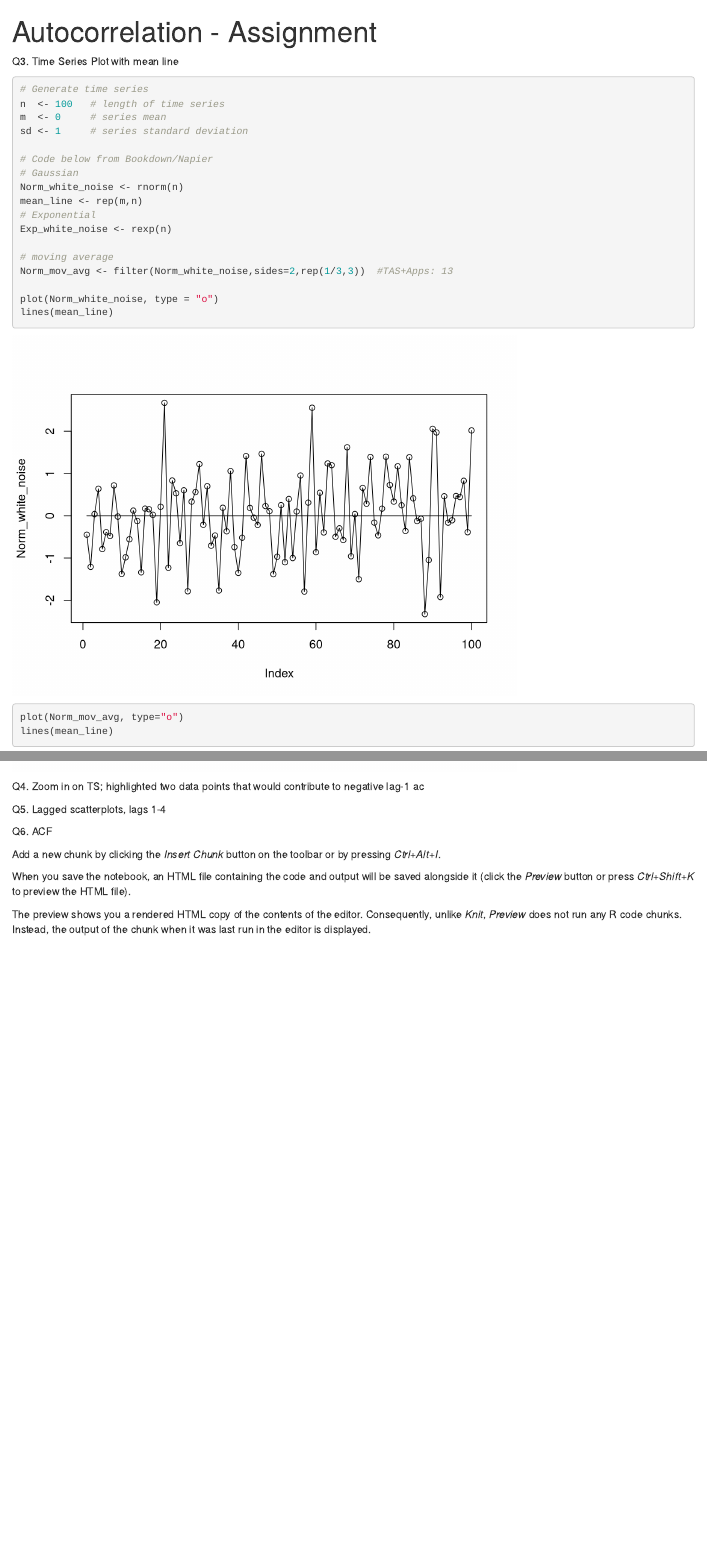
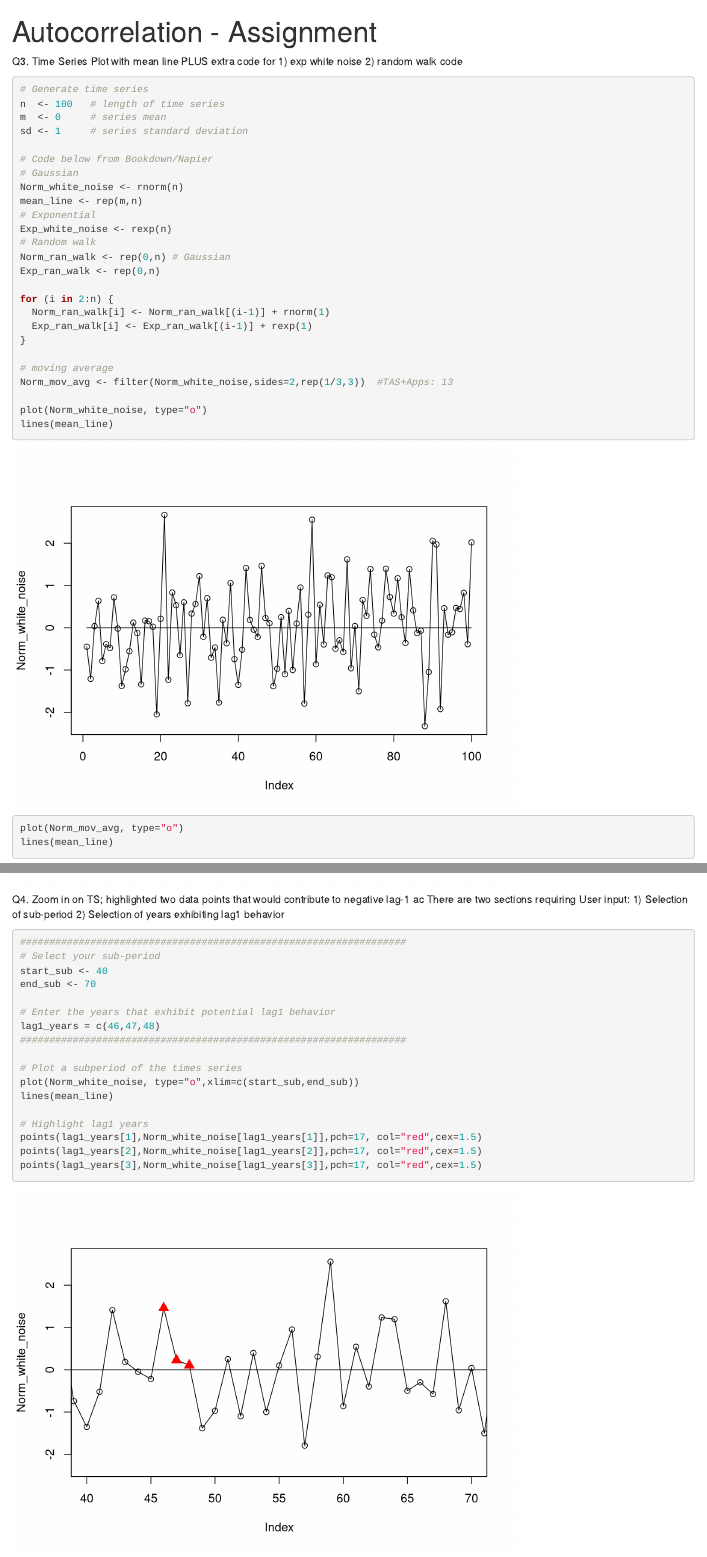
Before and after one commit to kiyomiTR/DISC2021_Main, an R Markdown document (tsAss_autocorrelation.Rmd): the page in a window 1100 px wide, from its top, and a second part further down, joined at a grey line. Rendered offline with R 4.5, knitr and Pandoc, with nearby package versions; code that draws random numbers runs with fixed seeds of ours.

Commit message:
Initial Q4: subperiod and lag1

````diff
--- a/tsAss_autocorrelation.Rmd
+++ b/tsAss_autocorrelation.Rmd
@@ -4,6 +4,9 @@ output: html_notebook
 ---
 
 Q3. Time Series Plot with mean line
+  PLUS extra code for
+      1) exp white noise
+      2) random walk code
 ```{r}
 # Generate time series
 n  <- 100   # length of time series
@@ -16,11 +19,19 @@ Norm_white_noise <- rnorm(n)
 mean_line <- rep(m,n)
 # Exponential
 Exp_white_noise <- rexp(n)
+# Random walk
+Norm_ran_walk <- rep(0,n) # Gaussian
+Exp_ran_walk <- rep(0,n)
+
+for (i in 2:n) {
+  Norm_ran_walk[i] <- Norm_ran_walk[(i-1)] + rnorm(1)
+  Exp_ran_walk[i] <- Exp_ran_walk[(i-1)] + rexp(1)
+}
 
 # moving average
 Norm_mov_avg <- filter(Norm_white_noise,sides=2,rep(1/3,3))  #TAS+Apps: 13
 
-plot(Norm_white_noise, type = "o")
+plot(Norm_white_noise, type="o")
 lines(mean_line)
 
 plot(Norm_mov_avg, type="o")
@@ -28,8 +39,27 @@ lines(mean_line)
 ```
 
 Q4. Zoom in on TS; highlighted two data points that would contribute to negative lag-1 ac
+There are two sections requiring User input:
+1) Selection of sub-period
+2) Selection of years exhibiting lag1 behavior
 ```{r}
+##################################################################
+# Select your sub-period
+start_sub <- 40
+end_sub <- 70
 
+# Enter the years that exhibit potential lag1 behavior
+lag1_years = c(46,47,48)
+##################################################################
+
+# Plot a subperiod of the times series
+plot(Norm_white_noise, type="o",xlim=c(start_sub,end_sub))
+lines(mean_line)
+
+# Highlight lag1 years
+points(lag1_years[1],Norm_white_noise[lag1_years[1]],pch=17, col="red",cex=1.5)
+points(lag1_years[2],Norm_white_noise[lag1_years[2]],pch=17, col="red",cex=1.5)
+points(lag1_years[3],Norm_white_noise[lag1_years[3]],pch=17, col="red",cex=1.5)
 ```
 
 Q5. Lagged scatterplots, lags 1-4
````
